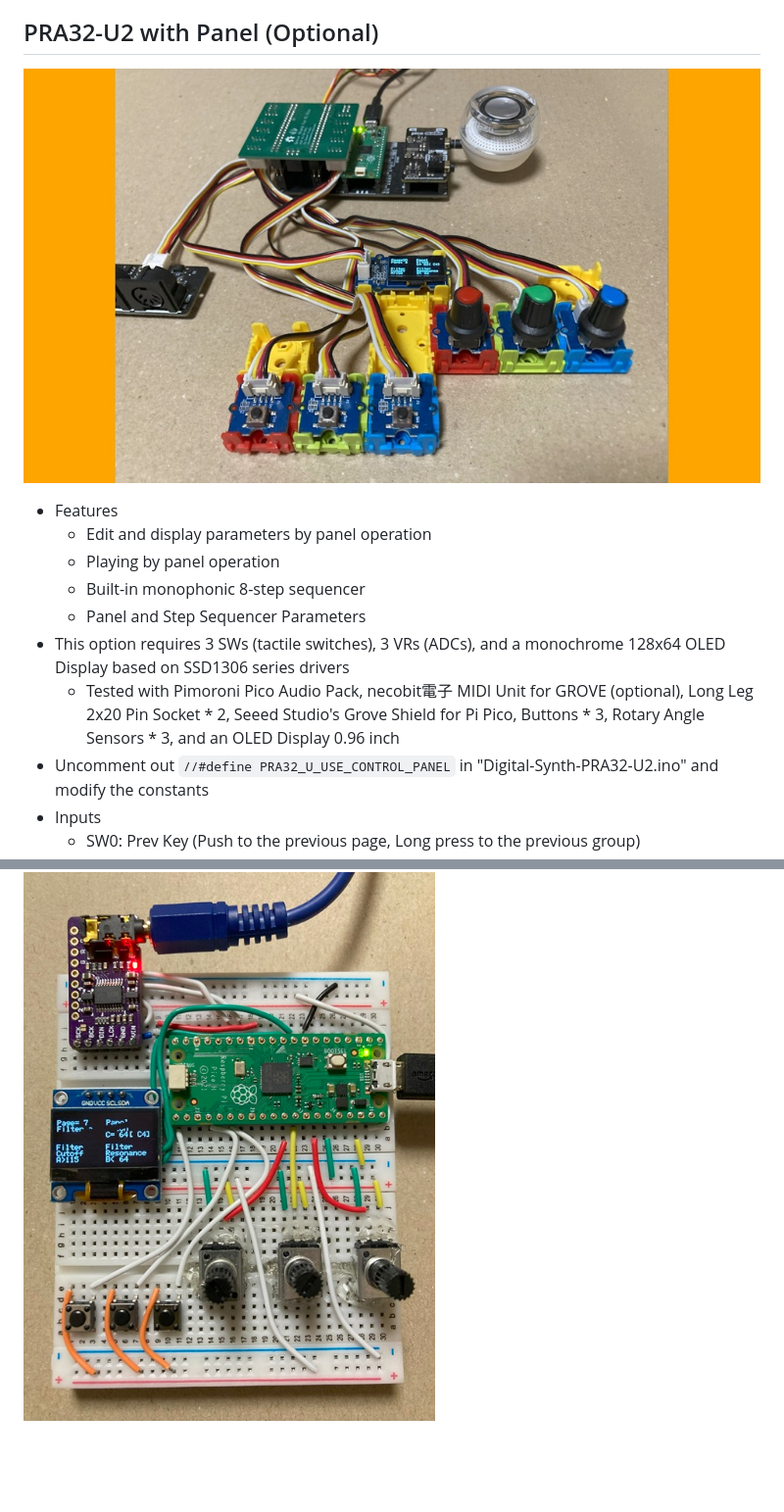
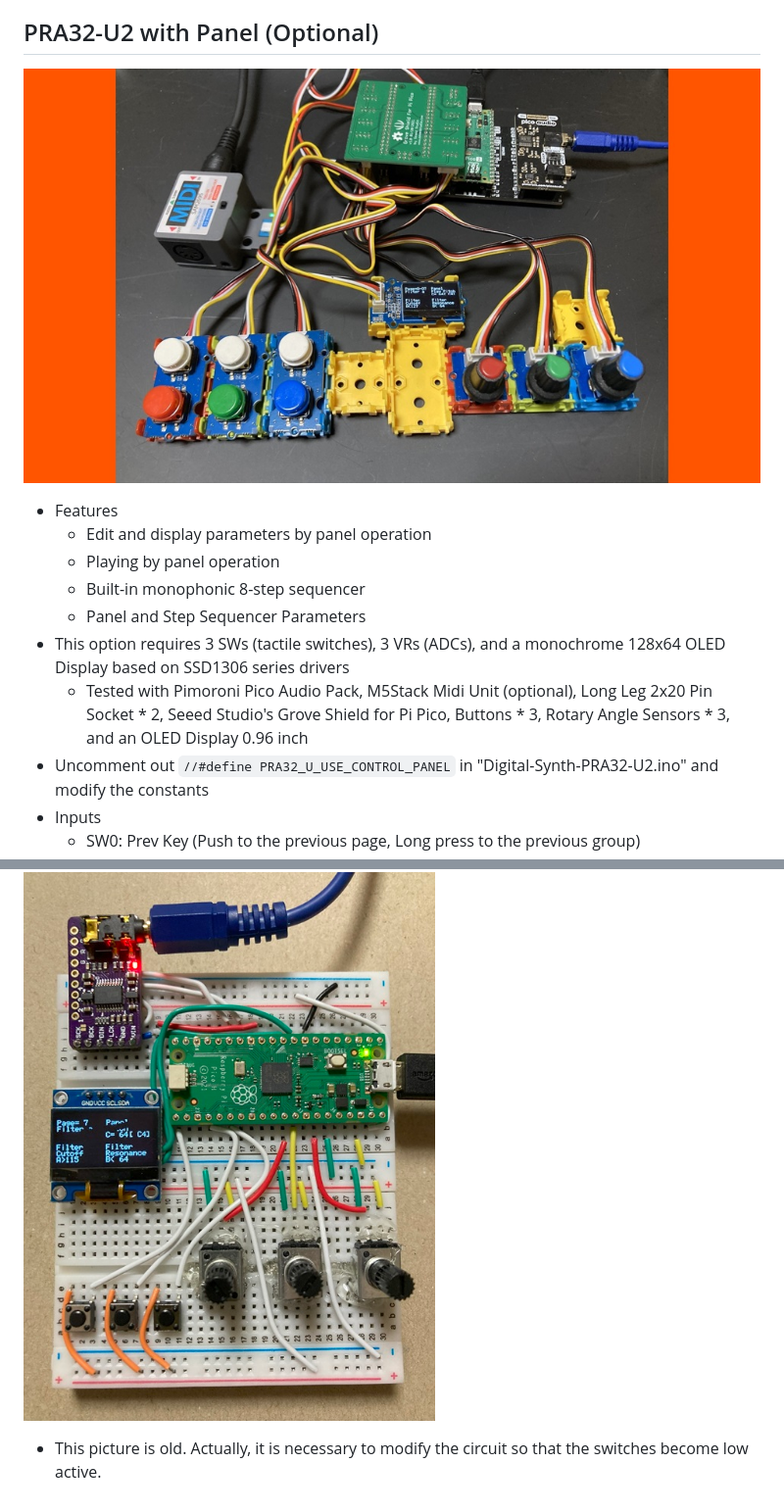
Before and after one commit to risgk/digital-synth-pra32-u2, a Markdown page: README-PRA32-U2-with-Panel.md, 2 parts joined by grey strips. Shown: that part at 98% size. Drawn GitHub-style; pictures changed too: pra32-u2-with-panel-grove-system.jpg; blank space fills up the shorter version.

Commit message:
PRA32-U2 with Panel: Change the picture and descriptions

```diff
--- a/README-PRA32-U2-with-Panel.md
+++ b/README-PRA32-U2-with-Panel.md
@@ -14,7 +14,7 @@
     - Built-in monophonic 8-step sequencer
     - Panel and Step Sequencer Parameters
 - This option requires 3 SWs (tactile switches), 3 VRs (ADCs), and a monochrome 128x64 OLED Display based on SSD1306 series drivers
-    - Tested with Pimoroni Pico Audio Pack, necobit電子 MIDI Unit for GROVE (optional), Long Leg 2x20 Pin Socket * 2, Seeed Studio's Grove Shield for Pi Pico, Buttons * 3, Rotary Angle Sensors * 3, and an OLED Display 0.96 inch
+    - Tested with Pimoroni Pico Audio Pack, M5Stack Midi Unit (optional), Long Leg 2x20 Pin Socket * 2, Seeed Studio's Grove Shield for Pi Pico, Buttons * 3, Rotary Angle Sensors * 3, and an OLED Display 0.96 inch
 - Uncomment out `//#define PRA32_U_USE_CONTROL_PANEL` in "Digital-Synth-PRA32-U2.ino" and modify the constants
 - Inputs
     - SW0: Prev Key (Push to the previous page, Long press to the previous group)
@@ -86,3 +86,5 @@
     - An connection between RP2040's Mute Off Pin and GY-PCM5102's XSMT is omitted
 
 ![PRA32-U2 with Panel (Bread Board)](./pra32-u2-with-panel-breadboard.jpg)
+
+- This picture is old. Actually, it is necessary to modify the circuit so that the switches become low active.
```
